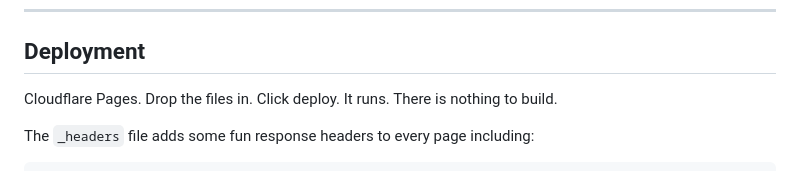
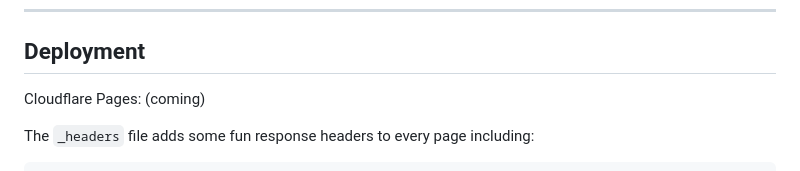
Before and after one commit to bingkahu/april-fools, a Markdown page: README.md, the part around the change. Rendered like a GitHub page.

```diff
--- a/README.md
+++ b/README.md
@@ -69,7 +69,7 @@ that probably shouldn't exist.
 
 ## Deployment
 
-Cloudflare Pages. Drop the files in. Click deploy. It runs. There is nothing to build.
+Cloudflare Pages: (coming)
 
 The `_headers` file adds some fun response headers to every page including:
 
```
